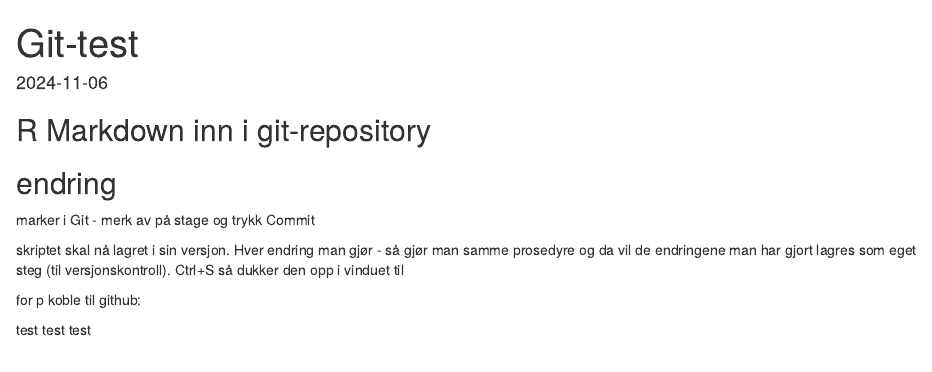
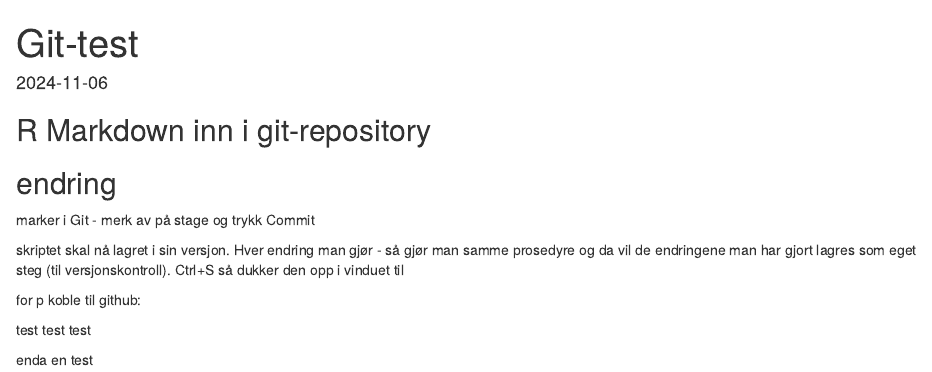
Before and after one commit to henrikberntsen/test, an R Markdown document (git-test.Rmd): the page in a window 1100 px wide, from its top. Rendered offline with R 4.5, knitr and Pandoc, with nearby package versions.

Commit message:
gjor endringer til  linje 345:456

````diff
--- a/git-test.Rmd
+++ b/git-test.Rmd
@@ -22,6 +24,7 @@
 
 test test test
 
+enda en test
 
 ```{r test}
 
````
Also changed, not shown: git-test.Rmd (2 more changed lines).
